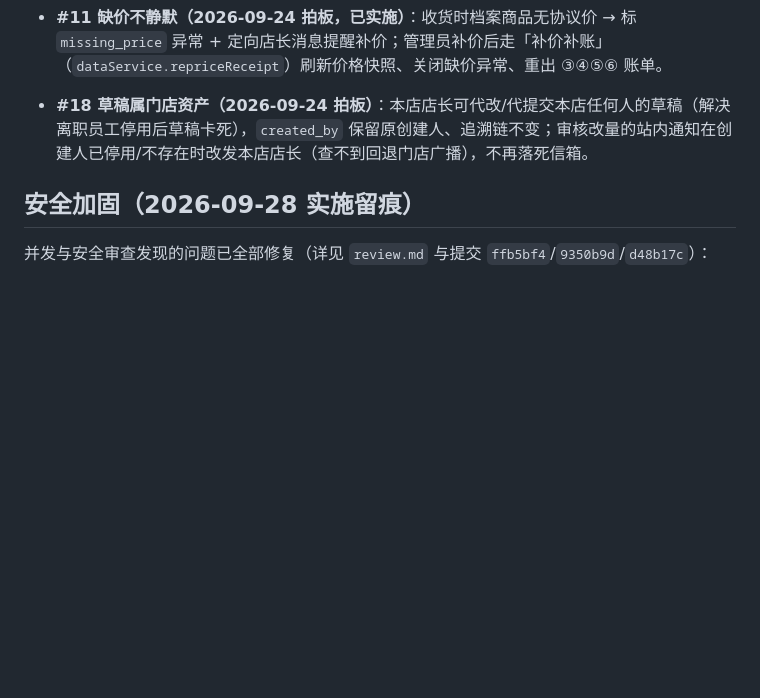
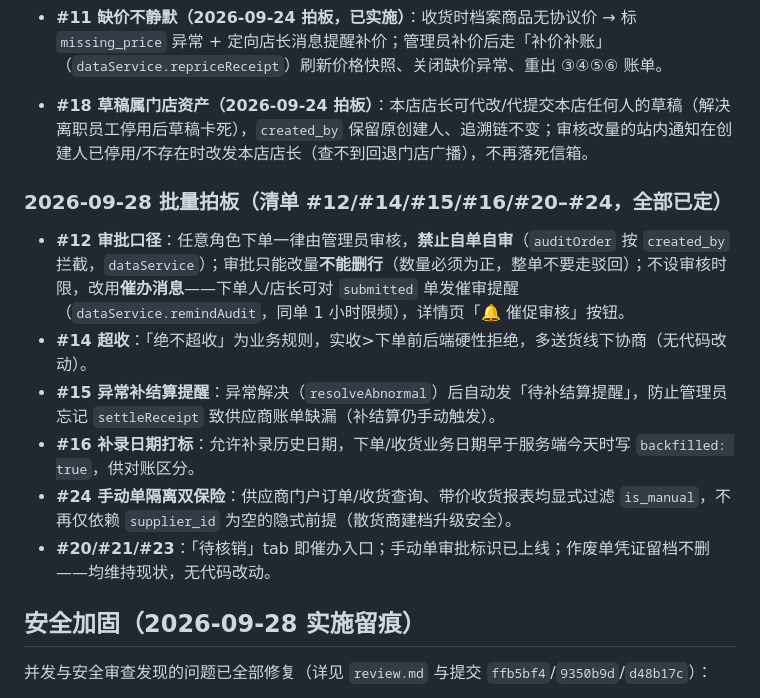
Before and after one commit to rishengW/mini-program, a Markdown page: README.md, the part around the change. Drawn GitHub-style; blank space fills up the shorter version.

Commit message:
docs(readme): add 2026-09-28 decision batch (#12/#14/#15/#16/#20-#24)
Co-Authored-By: AtomCode (glm5.3-flash) <noreply@atomgit.com>

```diff
--- a/README.md
+++ b/README.md
@@ -28,6 +28,15 @@
 - **#10 结算价格口径（2026-09-24 拍板）**：价格含税、运费另算；结算取**收货日现价**（下单不锁价、随行就市），差价落门店；改价限当天生效（S5）；改价/首次定价时提示波及的在途订单数（`updateProductPrice` 支持 dryRun 计数）。
 - **#11 缺价不静默（2026-09-24 拍板，已实施）**：收货时档案商品无协议价 → 标 `missing_price` 异常 + 定向店长消息提醒补价；管理员补价后走「补价补账」（`dataService.repriceReceipt`）刷新价格快照、关闭缺价异常、重出 ③④⑤⑥ 账单。
 - **#18 草稿属门店资产（2026-09-24 拍板）**：本店店长可代改/代提交本店任何人的草稿（解决离职员工停用后草稿卡死），`created_by` 保留原创建人、追溯链不变；审核改量的站内通知在创建人已停用/不存在时改发本店店长（查不到回退门店广播），不再落死信箱。
+
+### 2026-09-28 批量拍板（清单 #12/#14/#15/#16/#20–#24，全部已定）
+
+- **#12 审批口径**：任意角色下单一律由管理员审核，**禁止自单自审**（`auditOrder` 按 `created_by` 拦截，`dataService`）；审批只能改量**不能删行**（数量必须为正，整单不要走驳回）；不设审核时限，改用**催办消息**——下单人/店长可对 `submitted` 单发催审提醒（`dataService.remindAudit`，同单 1 小时限频），详情页「🔔 催促审核」按钮。
+- **#14 超收**：「绝不超收」为业务规则，实收>下单前后端硬性拒绝，多送货线下协商（无代码改动）。
+- **#15 异常补结算提醒**：异常解决（`resolveAbnormal`）后自动发「待补结算提醒」，防止管理员忘记 `settleReceipt` 致供应商账单缺漏（补结算仍手动触发）。
+- **#16 补录日期打标**：允许补录历史日期，下单/收货业务日期早于服务端今天时写 `backfilled: true`，供对账区分。
+- **#24 手动单隔离双保险**：供应商门户订单/收货查询、带价收货报表均显式过滤 `is_manual`，不再仅依赖 `supplier_id` 为空的隐式前提（散货商建档升级安全）。
+- **#20/#21/#23**：「待核销」tab 即催办入口；手动单审批标识已上线；作废单凭证留档不删——均维持现状，无代码改动。
 
 ## 安全加固（2026-09-28 实施留痕）
 
```
